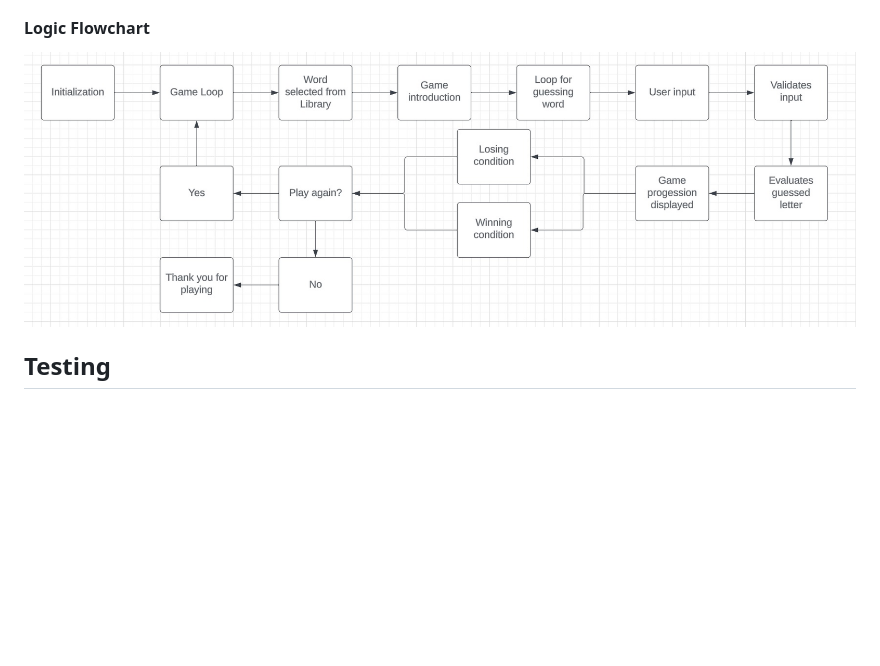
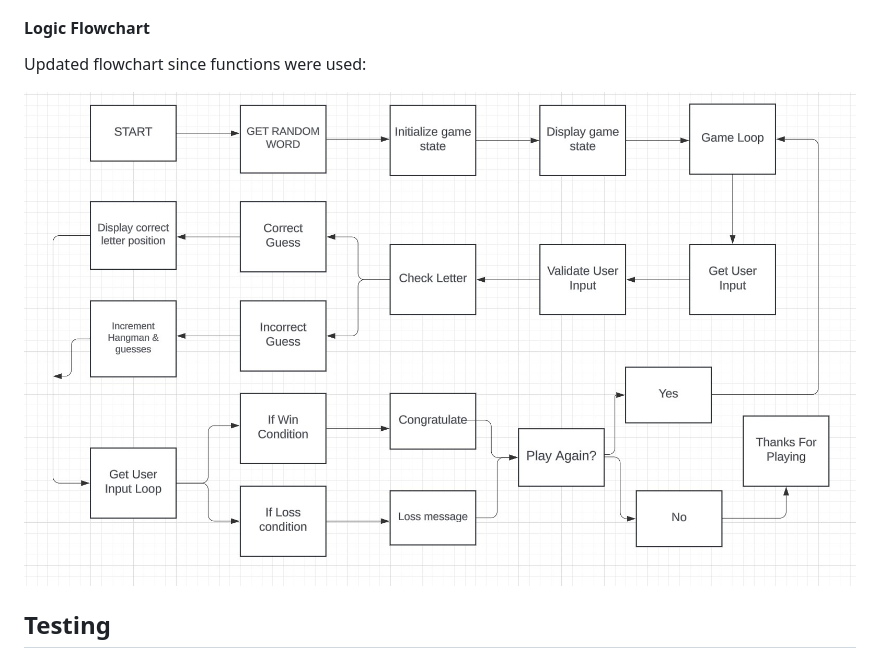
Before and after one commit to cniblock/Cliffhanger, a Markdown page: README.md, the part around the change printed below. GitHub-like rendering; pictures changed too: images/cliffhanger-flowchart.jpg (added), images/flowchart.jpg (deleted); blank space fills up the shorter version.

Commit message:
flowchart image added to readme

```diff
--- a/README.md
+++ b/README.md
@@ -168,7 +168,9 @@ The CliffHanger game has a structured data model to manage the game, track progr
 
 #### Logic Flowchart
 
-![Screenshot of Flowchart](images/flowchart.jpg)
+Updated flowchart since functions were used:
+
+![Screenshot of Flowchart](images/cliffhanger-flowchart.jpg)
 
 ## Testing
 
```
Also changed, not shown: other parts of README.md (+6 -0 lines).
